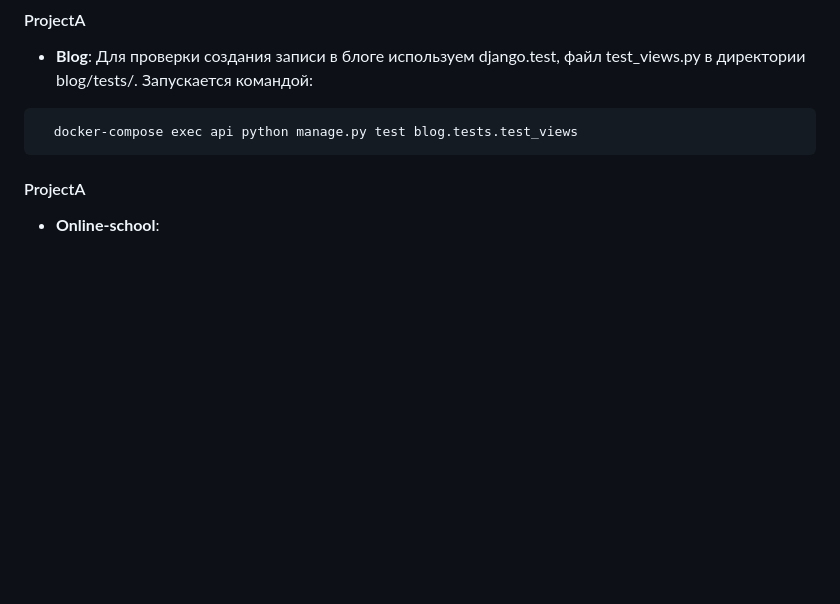
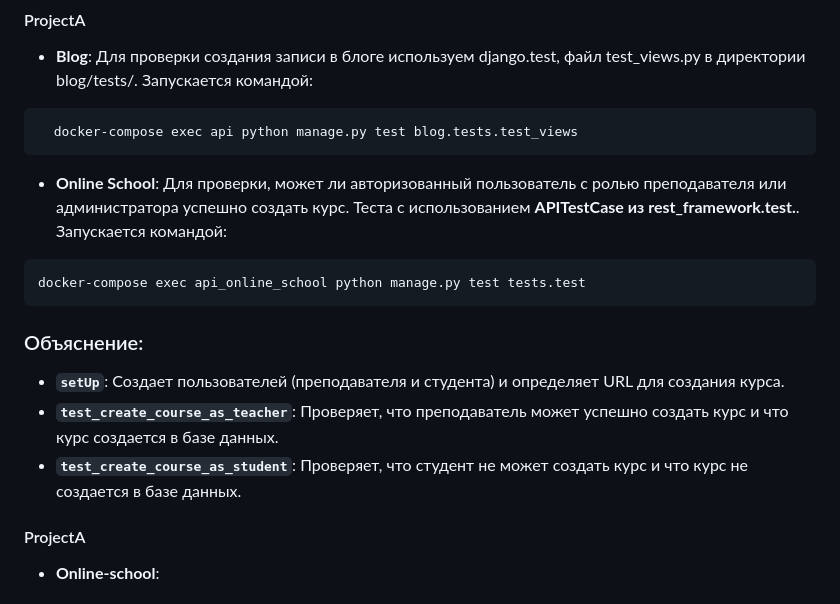
Before and after one commit to AlexTkDev/online-learning-platform, a Markdown page: README.md, the part around the change. Rendered like a GitHub page; blank space fills up the shorter version.

Commit message:
doc: update documentation

````diff
--- a/README.md
+++ b/README.md
@@ -64,6 +64,18 @@
 ```sh
   docker-compose exec api python manage.py test blog.tests.test_views
 ```
+
+- **Online School**: Для проверки, может ли авторизованный пользователь с ролью преподавателя или администратора успешно создать курс. Теста с использованием **APITestCase из rest_framework.test.**. Запускается командой:
+```sh
+docker-compose exec api_online_school python manage.py test tests.test
+```
+
+### Объяснение:
+
+- **`setUp`**: Создает пользователей (преподавателя и студента) и определяет URL для создания курса.
+- **`test_create_course_as_teacher`**: Проверяет, что преподаватель может успешно создать курс и что курс создается в базе данных.
+- **`test_create_course_as_student`**: Проверяет, что студент не может создать курс и что курс не создается в базе данных.
+
 
 #### ProjectA
 - **Online-school**:
````
